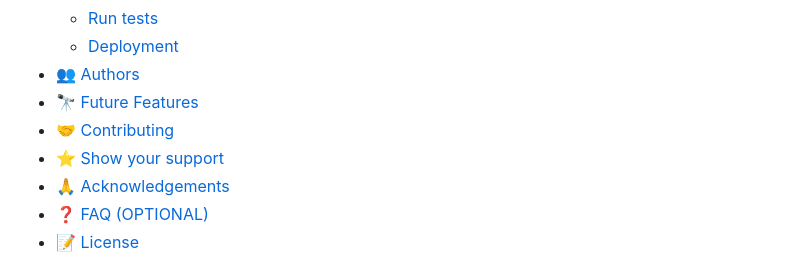
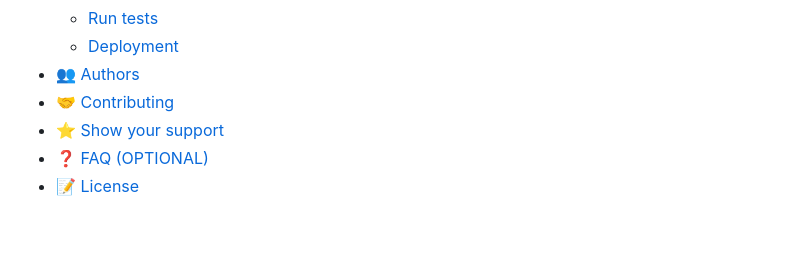
Before and after one commit to mnaibei/cinemaHub, a Markdown page: README.md, the part around the change. GitHub-like rendering; blank space fills up the shorter version.

Commit message:
Initial setup of the project

```diff
--- a/README.md
+++ b/README.md
@@ -15,10 +15,8 @@
   - [Run tests](#run-tests)
   - [Deployment](#triangular_flag_on_post-deployment)
 - [👥 Authors](#authors)
-- [🔭 Future Features](#future-features)
 - [🤝 Contributing](#contributing)
 - [⭐️ Show your support](#support)
-- [🙏 Acknowledgements](#acknowledgements)
 - [❓ FAQ (OPTIONAL)](#faq)
 - [📝 License](#license)
 
```
